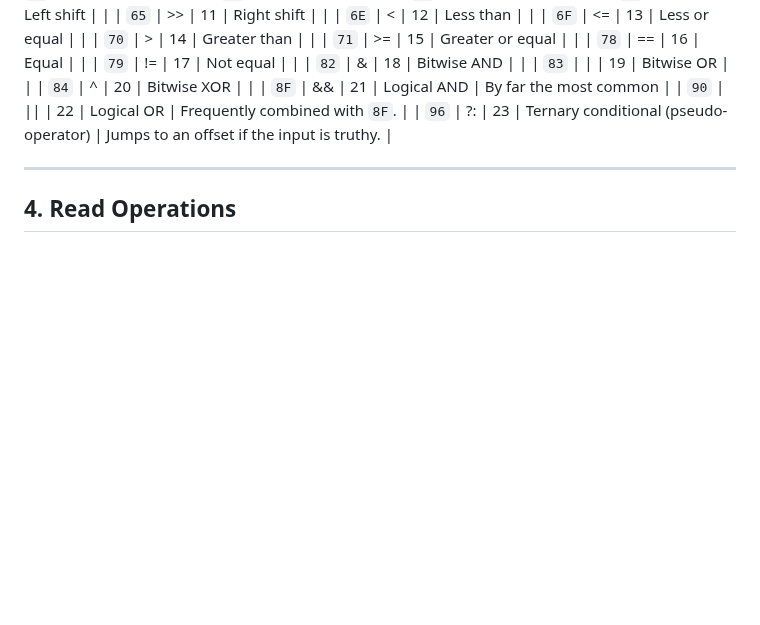
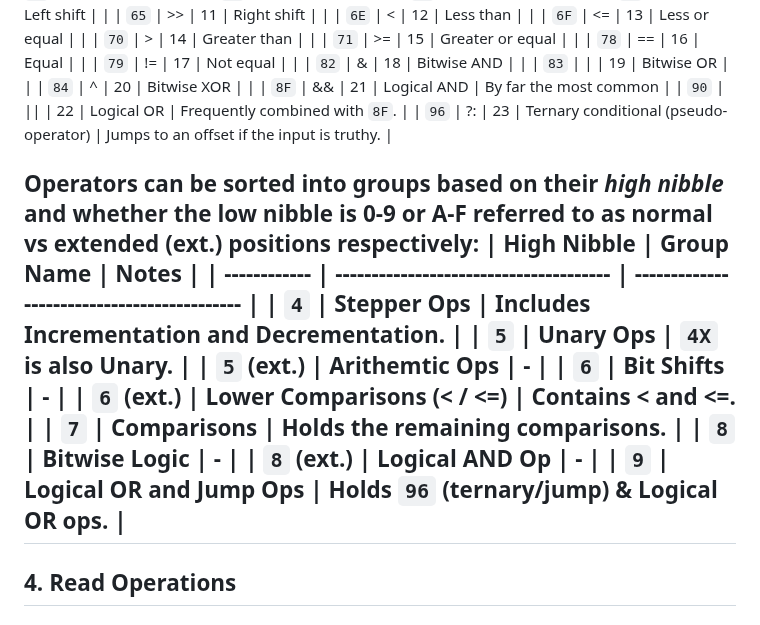
Before and after one commit to n123git/yw-cond, a Markdown page: README.md, the part around the change. Drawn GitHub-style; blank space fills up the shorter version.

```diff
--- a/README.md
+++ b/README.md
@@ -81,6 +81,18 @@ Operators perform logical, arithmetic, or bitwise operations on one or more valu
 | `90`     | \|\|   | 22     | Logical OR                            | Frequently combined with `8F`.             |
 | `96`     | ?:     | 23     | Ternary conditional (pseudo-operator) | Jumps to an offset if the input is truthy. |
 
+Operators can be sorted into groups based on their *high nibble* and whether the low nibble is 0-9 or A-F referred to as normal vs extended (ext.) positions respectively:
+| High Nibble  | Group Name                             | Notes                                       |
+| ------------ | -------------------------------------- | ------------------------------------------- |
+| `4`          | Stepper Ops                            | Includes Incrementation and Decrementation. |
+| `5`          | Unary Ops                              | `4X` is also Unary.                         |
+| `5` (ext.)   | Arithemtic Ops                         | -                                           |
+| `6`          | Bit Shifts                             | -                                           |
+| `6` (ext.)   | Lower Comparisons (< / <=)             | Contains < and <=.                          |
+| `7`          | Comparisons                            | Holds the remaining comparisons.            |
+| `8`          | Bitwise Logic                          | -                                           |
+| `8` (ext.)   | Logical AND Op                         | -                                           |
+| `9`          | Logical OR and Jump Ops                | Holds `96` (ternary/jump) & Logical OR ops. |
 ---
 
 
```
